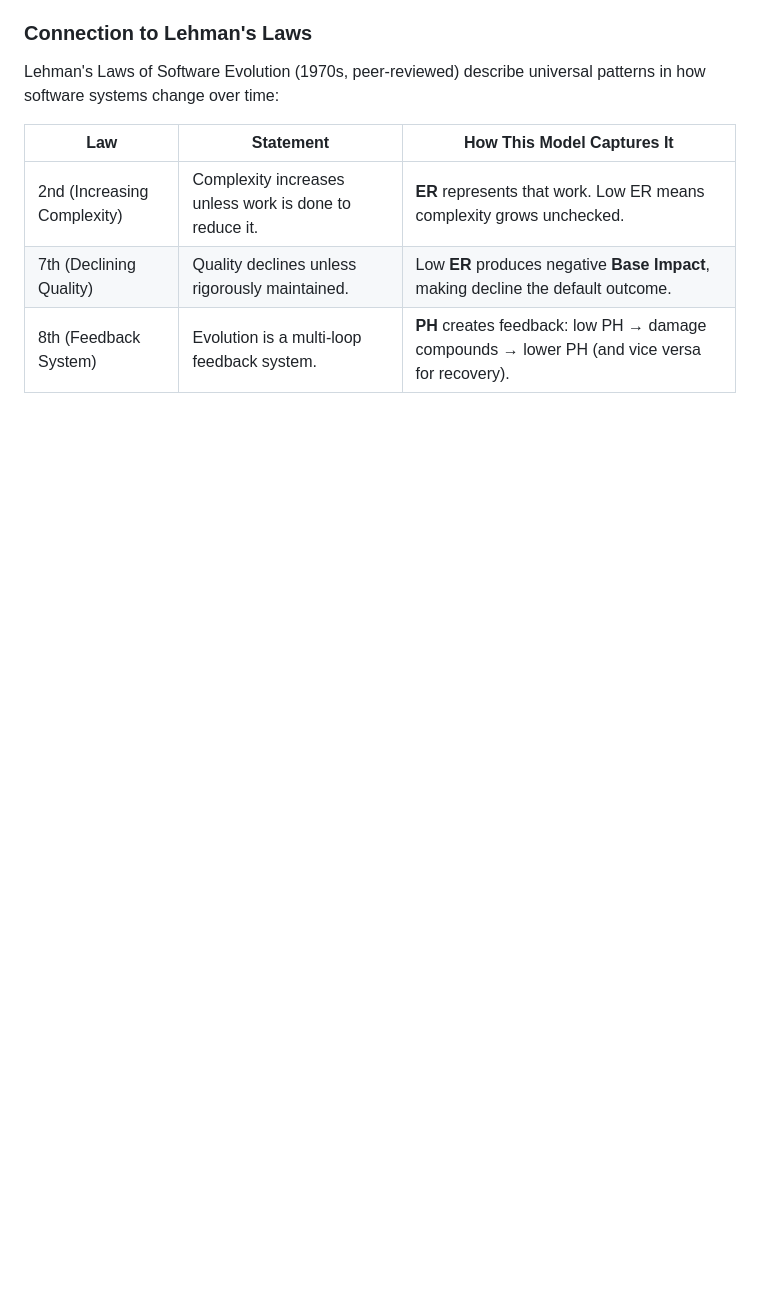
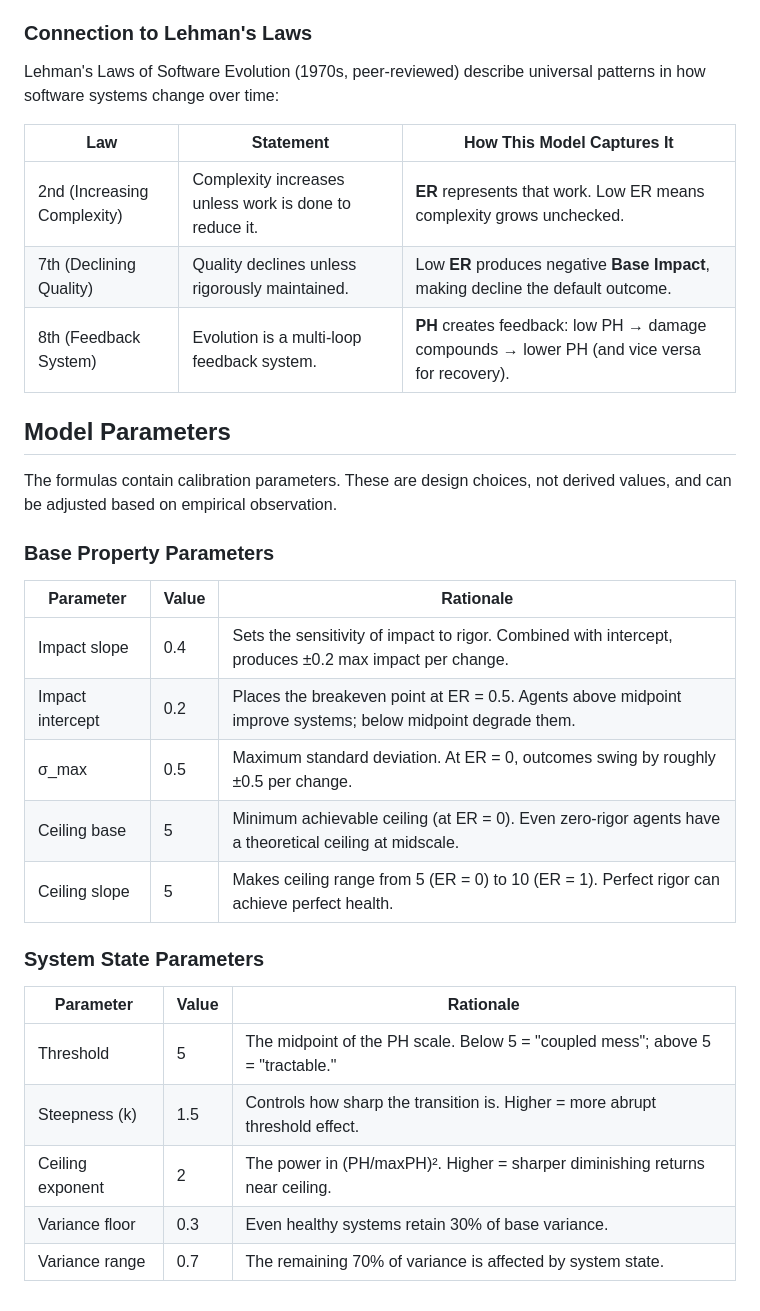
Before and after one commit to dawid-dahl-umain/product-health-dynamics, a Markdown page: README.md, the part around the change printed below. GitHub-like rendering; blank space fills up the shorter version.

Commit message:
docs: expand README with detailed model parameters and rationale for constants

```diff
--- a/README.md
+++ b/README.md
@@ -124,3 +126,27 @@ Lehman's Laws of Software Evolution (1970s, peer-reviewed) describe universal pa
 | 2nd (Increasing Complexity) | Complexity increases unless work is done to reduce it. | **ER** represents that work. Low ER means complexity grows unchecked.                        |
 | 7th (Declining Quality)     | Quality declines unless rigorously maintained.         | Low **ER** produces negative **Base Impact**, making decline the default outcome.            |
 | 8th (Feedback System)       | Evolution is a multi-loop feedback system.             | **PH** creates feedback: low PH → damage compounds → lower PH (and vice versa for recovery). |
+
+## Model Parameters
+
+The formulas contain calibration parameters. These are design choices, not derived values, and can be adjusted based on empirical observation.
+
+### Base Property Parameters
+
+| Parameter        | Value | Rationale                                                                                                   |
+| ---------------- | ----- | ----------------------------------------------------------------------------------------------------------- |
+| Impact slope     | 0.4   | Sets the sensitivity of impact to rigor. Combined with intercept, produces ±0.2 max impact per change.      |
+| Impact intercept | 0.2   | Places the breakeven point at ER = 0.5. Agents above midpoint improve systems; below midpoint degrade them. |
+| σ_max            | 0.5   | Maximum standard deviation. At ER = 0, outcomes swing by roughly ±0.5 per change.                           |
+| Ceiling base     | 5     | Minimum achievable ceiling (at ER = 0). Even zero-rigor agents have a theoretical ceiling at midscale.      |
+| Ceiling slope    | 5     | Makes ceiling range from 5 (ER = 0) to 10 (ER = 1). Perfect rigor can achieve perfect health.               |
+
+### System State Parameters
+
+| Parameter        | Value | Rationale                                                                      |
+| ---------------- | ----- | ------------------------------------------------------------------------------ |
+| Threshold        | 5     | The midpoint of the PH scale. Below 5 = "coupled mess"; above 5 = "tractable." |
+| Steepness (k)    | 1.5   | Controls how sharp the transition is. Higher = more abrupt threshold effect.   |
+| Ceiling exponent | 2     | The power in (PH/maxPH)². Higher = sharper diminishing returns near ceiling.   |
+| Variance floor   | 0.3   | Even healthy systems retain 30% of base variance.                              |
+| Variance range   | 0.7   | The remaining 70% of variance is affected by system state.                     |
```
Also changed, not shown: other parts of README.md (+4 -2 lines).
